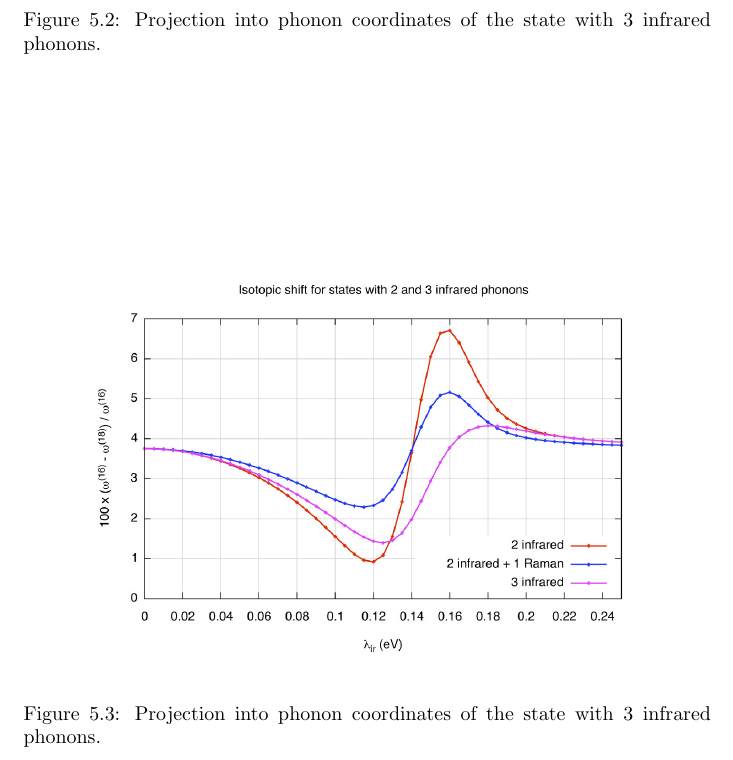
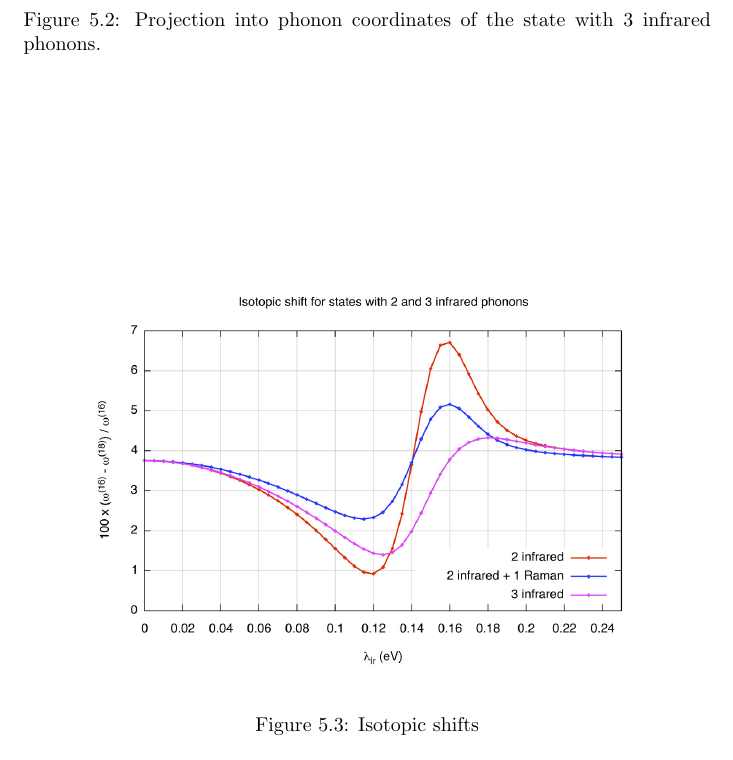
Before and after one commit to andresgsaravia/PhD-thesis, a LaTeX thesis (main.tex, which reads more_ir.tex): part of page 23 of 34, cut so that both start at the same text. Compiled offline with pdfLaTeX.

Commit message:
Bad figure caption

```diff
--- a/more_ir.tex
+++ b/more_ir.tex
@@ -33,6 +33,6 @@ The isotopic shifts are different:
 \begin{figure}[ht!]
 \centering
 \includegraphics[width=0.8\textwidth]{images/isot-2_3ir.jpg}
-\caption{Projection into phonon coordinates of the state with 3 infrared phonons.}
+\caption{Isotopic shifts}
 \label{fig:isot-2_3ir}
 \end{figure}
```
